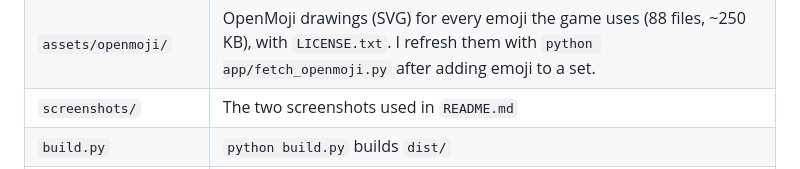
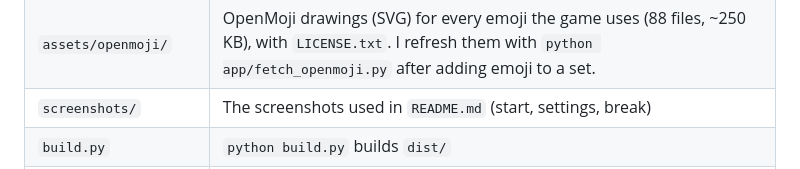
Before and after one commit to camayal/memoriter, a Markdown page: status.md, the part around the change. Drawn GitHub-style.

```diff
--- a/status.md
+++ b/status.md
@@ -31,7 +31,7 @@ _Last updated: 2026-11-09_
 | `app/` | Installable-app sources: `manifest.webmanifest`, `sw.js` (offline), `icon.svg` and the PNG icons I make from it with `python app/make_icons.py` |
 | `assets/fonts/` | The Andika Bold font (`andika-700-latin.woff2`, 19 KB, Latin subset: English and Spanish) with its license `OFL.txt` |
 | `assets/openmoji/` | OpenMoji drawings (SVG) for every emoji the game uses (88 files, ~250 KB), with `LICENSE.txt`. I refresh them with `python app/fetch_openmoji.py` after adding emoji to a set. |
-| `screenshots/` | The two screenshots used in `README.md` |
+| `screenshots/` | The screenshots used in `README.md` (start, settings, break) |
 | `build.py` | `python build.py` builds `dist/` |
 | `dist/` | **The published build** (generated: I edit `src/` / `app/` and rebuild): `index.html` (the whole game in one file) + manifest, icons, `sw.js`. Served by this repo's GitHub Pages at `/memoriter/dist/` and shown by the iframe at `camayal.info/wa/pairs`. |
 
```
Also changed, not shown: README.md (+3 -0 lines), screenshots/break.png, screenshots/settings.png (added), screenshots/start.png.
